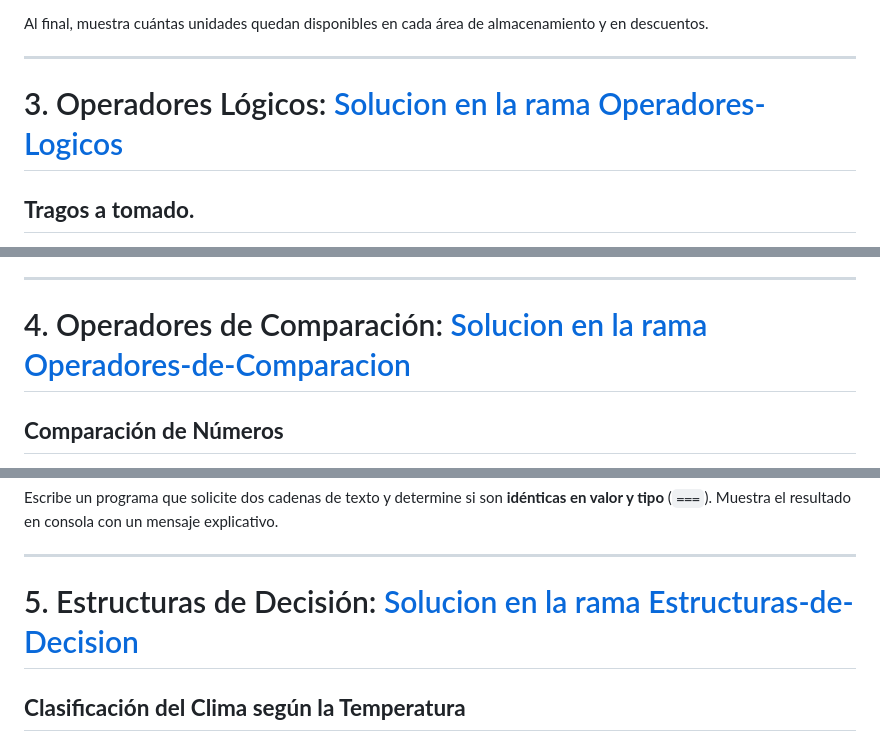
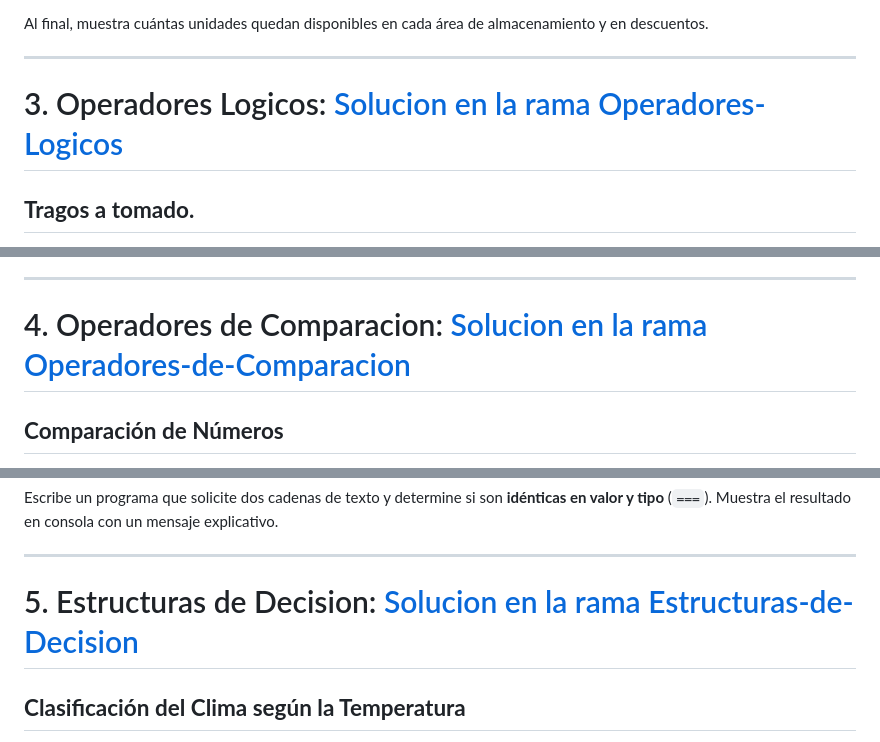
Before and after one commit to Sofia-Arias017/Ejercicios-Javascript, a Markdown page: README.md, 3 parts joined by grey strips. Drawn GitHub-style.

Commit message:
feat: :lipstick: Ultimas modificaciones

```diff
--- a/README.md
+++ b/README.md
@@ -70,7 +70,7 @@ Al final, muestra cuántas unidades quedan disponibles en cada área de almacena
 
 ------
 
-# 3. Operadores Lógicos: [Solucion en la rama Operadores-Logicos](https://github.com/Sofia-Arias017/Ejercicios-Javascriptt/tree/Operadores-Logicos)
+# 3. Operadores Logicos: [Solucion en la rama Operadores-Logicos](https://github.com/Sofia-Arias017/Ejercicios-Javascriptt/tree/Operadores-Logicos)
 
 ## **Tragos a tomado.**
 
@@ -93,7 +93,7 @@ Importante: para que puedas enlistar las opciones de películas una debajo de ot
 
 ------
 
-# 4. Operadores de Comparación: [Solucion en la rama Operadores-de-Comparacion](https://github.com/Sofia-Arias017/Ejercicios-Javascriptt/tree/Operadores-de-Comparacion)
+# 4. Operadores de Comparacion: [Solucion en la rama Operadores-de-Comparacion](https://github.com/Sofia-Arias017/Ejercicios-Javascriptt/tree/Operadores-de-Comparacion)
 
 ## **Comparación de Números**
 
@@ -109,7 +109,7 @@ Importante: para que puedas enlistar las opciones de películas una debajo de ot
 
 ------
 
-# 5. Estructuras de Decisión: [Solucion en la rama Estructuras-de-Decision](https://github.com/Sofia-Arias017/Ejercicios-Javascriptt/tree/Estructuras-de-Decision)
+# 5. Estructuras de Decision: [Solucion en la rama Estructuras-de-Decision](https://github.com/Sofia-Arias017/Ejercicios-Javascriptt/tree/Estructuras-de-Decision)
 
 ## **Clasificación del Clima según la Temperatura**
 
```
